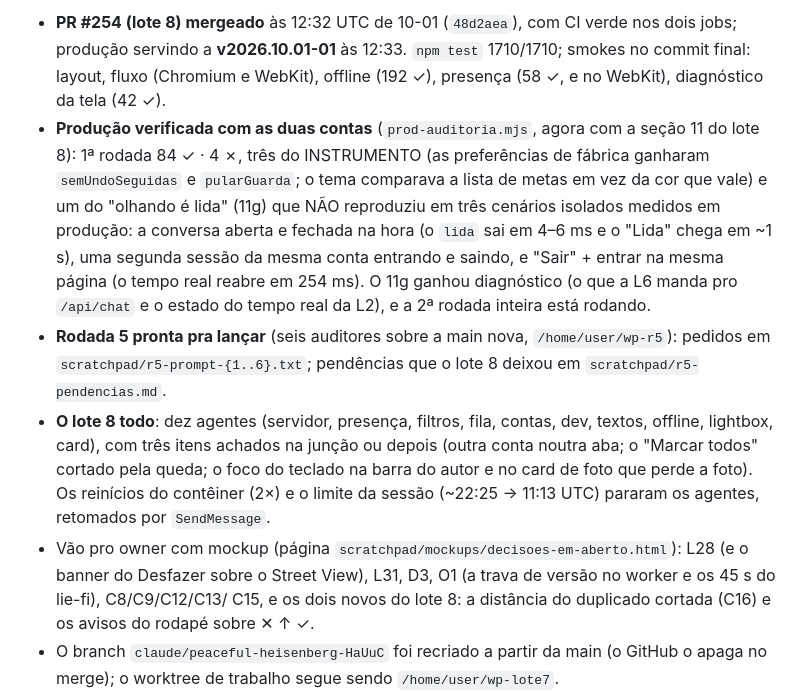
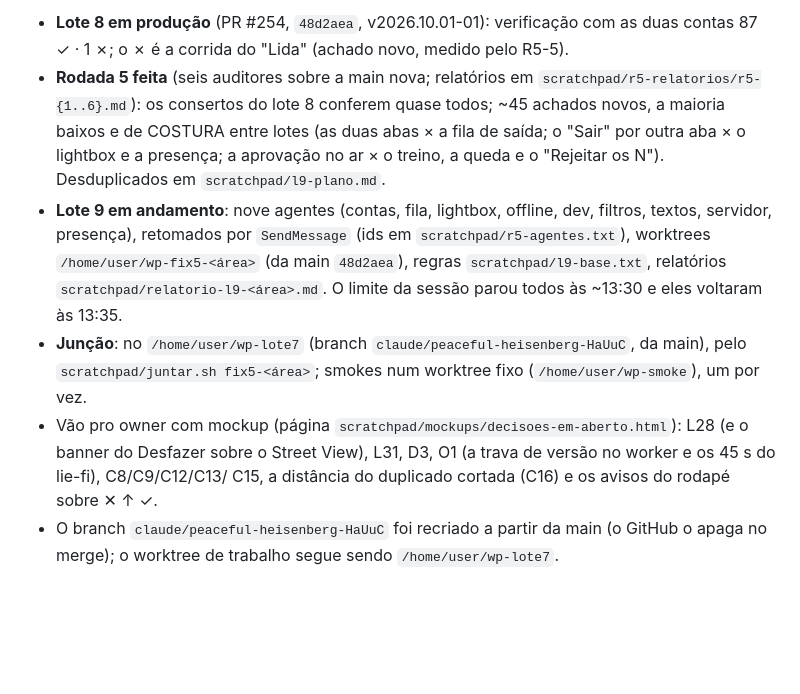
Before and after one commit to antigerme/wazeplaces, a Markdown page: docs/auditoria-2026-09.md, the part around one of its changes. GitHub-like rendering; blank space fills up the shorter version.

Commit message:
Auditoria: rodada 5 feita e o lote 9 em andamento
Co-Authored-By: Claude Opus 5.5 <noreply@anthropic.com>
Claude-Session: https://claude.ai/code/session_01HdyEtjvBJHWqMgFTt4gHJq

```diff
--- a/docs/auditoria-2026-09.md
+++ b/docs/auditoria-2026-09.md
@@ -20,23 +20,19 @@ retomou sozinha, com os agentes continuados por `SendMessage`.
 
-- **PR #254 (lote 8) mergeado** às 12:32 UTC de 10-01 (`48d2aea`), com CI verde nos dois jobs; produção
-  servindo a **v2026.10.01-01** às 12:33. `npm test` 1710/1710; smokes no commit final: layout, fluxo
-  (Chromium e WebKit), offline (192 ✓), presença (58 ✓, e no WebKit), diagnóstico da tela (42 ✓).
-- **Produção verificada com as duas contas** (`prod-auditoria.mjs`, agora com a seção 11 do lote 8): 1ª rodada
-  84 ✓ · 4 ✗, três do INSTRUMENTO (as preferências de fábrica ganharam `semUndoSeguidas` e `pularGuarda`; o
-  tema comparava a lista de metas em vez da cor que vale) e um do "olhando é lida" (11g) que NÃO reproduziu em
-  três cenários isolados medidos em produção: a conversa aberta e fechada na hora (o `lida` sai em 4–6 ms e o
-  "Lida" chega em ~1 s), uma segunda sessão da mesma conta entrando e saindo, e "Sair" + entrar na mesma
-  página (o tempo real reabre em 254 ms). O 11g ganhou diagnóstico (o que a L6 manda pro `/api/chat` e o
-  estado do tempo real da L2), e a 2ª rodada inteira está rodando.
-- **Rodada 5 pronta pra lançar** (seis auditores sobre a main nova, `/home/user/wp-r5`): pedidos em
-  `scratchpad/r5-prompt-{1..6}.txt`; pendências que o lote 8 deixou em `scratchpad/r5-pendencias.md`.
-- **O lote 8 todo**: dez agentes (servidor, presença, filtros, fila, contas, dev, textos, offline, lightbox,
-  card), com três itens achados na junção ou depois (outra conta noutra aba; o "Marcar todos" cortado pela
-  queda; o foco do teclado na barra do autor e no card de foto que perde a foto). Os reinícios do contêiner
-  (2×) e o limite da sessão (~22:25 → 11:13 UTC) pararam os agentes, retomados por `SendMessage`.
+- **Lote 8 em produção** (PR #254, `48d2aea`, v2026.10.01-01): verificação com as duas contas 87 ✓ · 1 ✗; o ✗
+  é a corrida do "Lida" (achado novo, medido pelo R5-5).
+- **Rodada 5 feita** (seis auditores sobre a main nova; relatórios em `scratchpad/r5-relatorios/r5-{1..6}.md`):
+  os consertos do lote 8 conferem quase todos; ~45 achados novos, a maioria baixos e de COSTURA entre lotes
+  (as duas abas × a fila de saída; o "Sair" por outra aba × o lightbox e a presença; a aprovação no ar × o
+  treino, a queda e o "Rejeitar os N"). Desduplicados em `scratchpad/l9-plano.md`.
+- **Lote 9 em andamento**: nove agentes (contas, fila, lightbox, offline, dev, filtros, textos, servidor,
+  presença), retomados por `SendMessage` (ids em `scratchpad/r5-agentes.txt`), worktrees
+  `/home/user/wp-fix5-<área>` (da main `48d2aea`), regras `scratchpad/l9-base.txt`, relatórios
+  `scratchpad/relatorio-l9-<área>.md`. O limite da sessão parou todos às ~13:30 e eles voltaram às 13:35.
+- **Junção**: no `/home/user/wp-lote7` (branch `claude/peaceful-heisenberg-HaUuC`, da main), pelo
+  `scratchpad/juntar.sh fix5-<área>`; smokes num worktree fixo (`/home/user/wp-smoke`), um por vez.
 - Vão pro owner com mockup (página `scratchpad/mockups/decisoes-em-aberto.html`): L28 (e o banner do
   Desfazer sobre o Street View), L31, D3, O1 (a trava de versão no worker e os 45 s do lie-fi), C8/C9/C12/C13/
-  C15, e os dois novos do lote 8: a distância do duplicado cortada (C16) e os avisos do rodapé sobre ✕ ↑ ✓.
+  C15, a distância do duplicado cortada (C16) e os avisos do rodapé sobre ✕ ↑ ✓.
 - O branch `claude/peaceful-heisenberg-HaUuC` foi recriado a partir da main (o GitHub o apaga no merge);
   o worktree de trabalho segue sendo `/home/user/wp-lote7`.
 - **Cookies** (2026-09-30, os válidos): `14319cf2-antigerme_cookies.txt` (L6+AM) e `6ae86b82-cafanha_cookies.txt` (L2+AM), conferidos pelo `waze-probe` e com sessões diferentes (comparadas sem imprimir valor); o `prod-auditoria.mjs` já aponta pra eles. Os arquivos anteriores não servem mais (um da "cafanha" trazia a sessão da antigerme, e o cafanha de 09-29 expirou).
```
Also changed, not shown: other parts of docs/auditoria-2026-09.md (+1 -1 lines).
